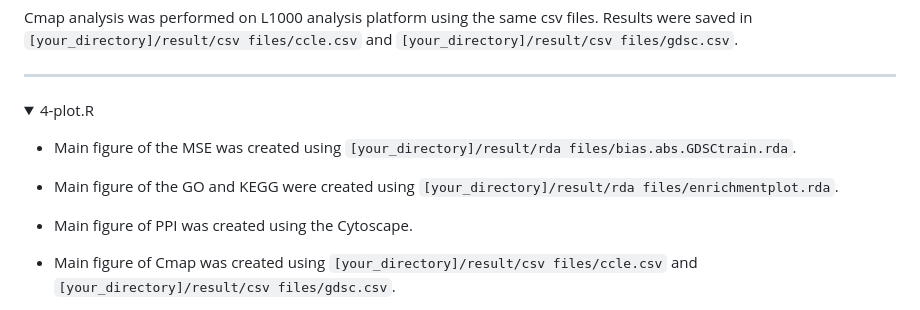
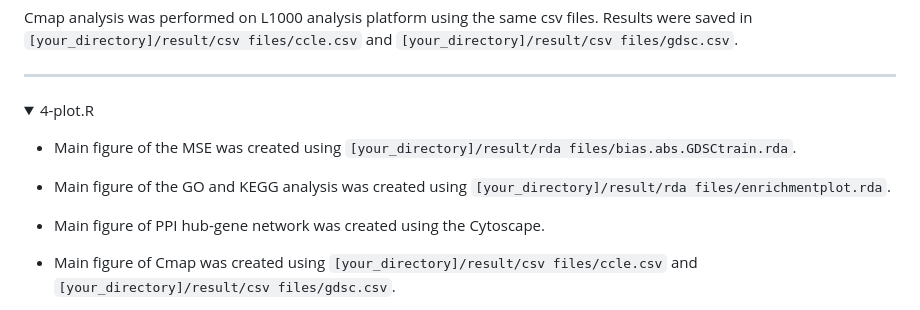
Before and after one commit to ubcxzhang/KRS, a Markdown page: README.md, the part around the change. Drawn GitHub-style; folded sections open.

```diff
--- a/README.md
+++ b/README.md
@@ -182,9 +182,9 @@ Cmap analysis was performed on L1000 analysis platform using the same csv files.
 
 - Main figure of the MSE was created using `[your_directory]/result/rda files/bias.abs.GDSCtrain.rda`.
 
-- Main figure of the GO and KEGG were created using `[your_directory]/result/rda files/enrichmentplot.rda`.
+- Main figure of the GO and KEGG analysis was created using `[your_directory]/result/rda files/enrichmentplot.rda`.
 
-- Main figure of PPI was created using the Cytoscape.
+- Main figure of PPI hub-gene network was created using the Cytoscape.
 
 - Main figure of Cmap was created using `[your_directory]/result/csv files/ccle.csv` and `[your_directory]/result/csv files/gdsc.csv`.
 
```
